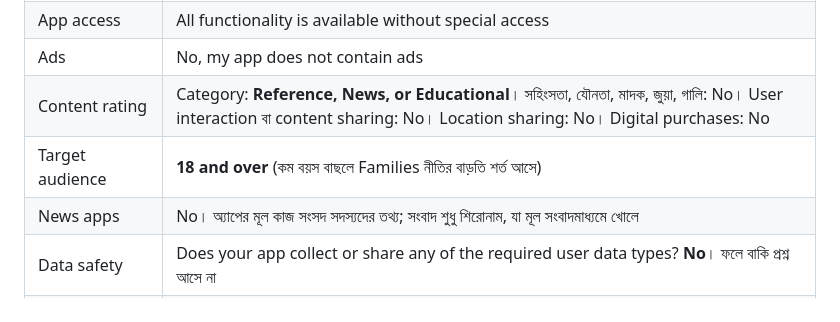
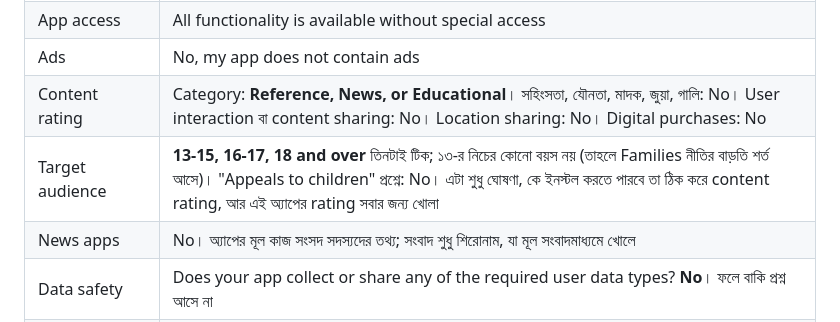
Before and after one commit to sumongetup/mymp-app, a Markdown page: docs/play-store.md, the part around the change. Drawn GitHub-style.

Commit message:
docs: target audience includes teens
Co-Authored-By: Claude Opus 5 <noreply@anthropic.com>

```diff
--- a/docs/play-store.md
+++ b/docs/play-store.md
@@ -102,7 +102,7 @@ Report an error, with a source: mymp.bangladesh@gmail.com
 | App access | All functionality is available without special access |
 | Ads | No, my app does not contain ads |
 | Content rating | Category: **Reference, News, or Educational**। সহিংসতা, যৌনতা, মাদক, জুয়া, গালি: No। User interaction বা content sharing: No। Location sharing: No। Digital purchases: No |
-| Target audience | **18 and over** (কম বয়স বাছলে Families নীতির বাড়তি শর্ত আসে) |
+| Target audience | **13-15, 16-17, 18 and over** তিনটাই টিক; ১৩-র নিচের কোনো বয়স নয় (তাহলে Families নীতির বাড়তি শর্ত আসে)। "Appeals to children" প্রশ্নে: No। এটা শুধু ঘোষণা, কে ইনস্টল করতে পারবে তা ঠিক করে content rating, আর এই অ্যাপের rating সবার জন্য খোলা |
 | News apps | No। অ্যাপের মূল কাজ সংসদ সদস্যদের তথ্য; সংবাদ শুধু শিরোনাম, যা মূল সংবাদমাধ্যমে খোলে |
 | Data safety | Does your app collect or share any of the required user data types? **No**। ফলে বাকি প্রশ্ন আসে না |
 | Government apps | No (সরকারের পক্ষে বানানো নয়) |
```
